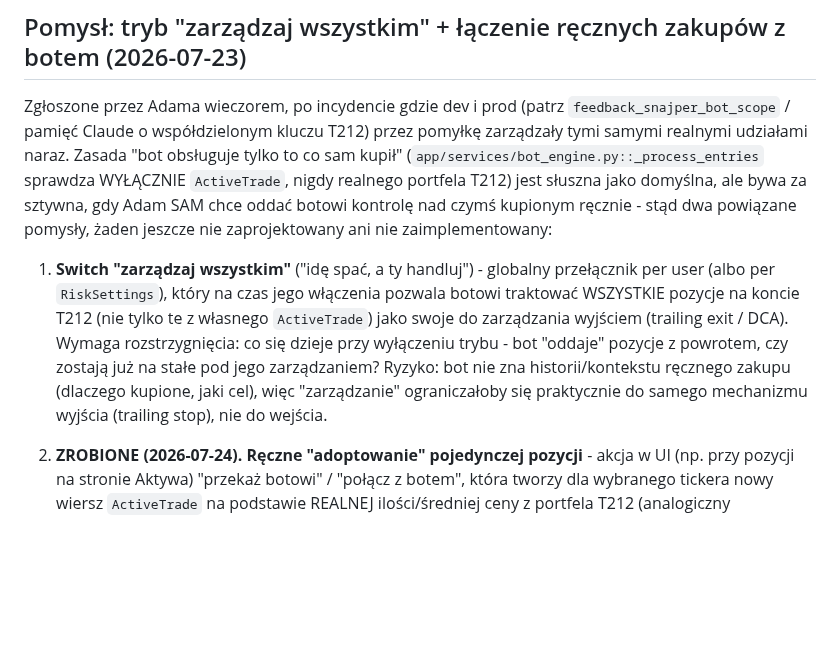
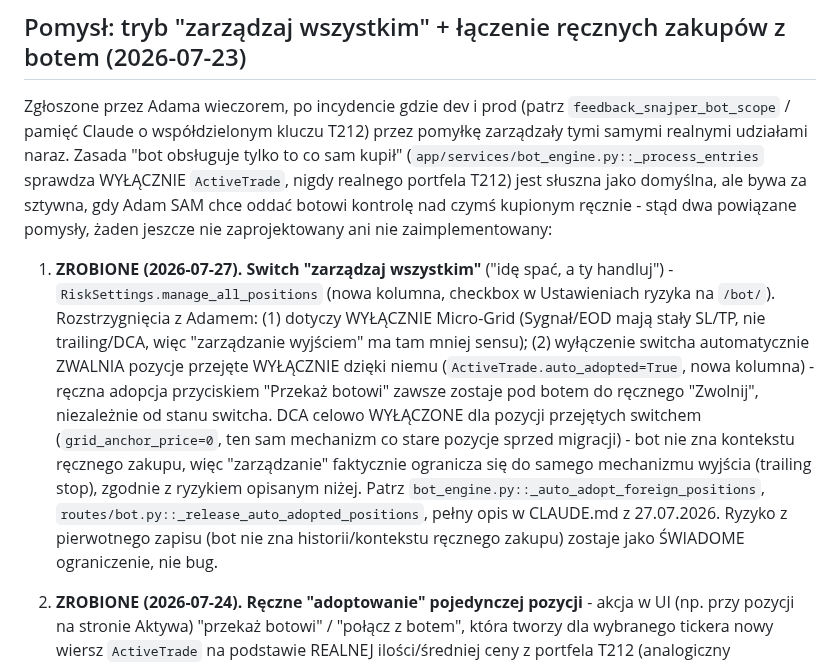
Before and after one commit to adamkrylowicz-alt/sniper, a Markdown page: t212-panel/docs/IDEAS_v2.md, the part around the change. Drawn GitHub-style; blank space fills up the shorter version.

Commit message:
CLAUDE.md + IDEAS_v2.md: dziennik + oznaczenie ZROBIONE - switch zarzadzaj wszystkim

```diff
--- a/t212-panel/docs/IDEAS_v2.md
+++ b/t212-panel/docs/IDEAS_v2.md
@@ -222,15 +222,23 @@ jako domyślna, ale bywa za sztywna, gdy Adam SAM chce oddać botowi kontrolę
 nad czymś kupionym ręcznie - stąd dwa powiązane pomysły, żaden jeszcze nie
 zaprojektowany ani nie zaimplementowany:
 
-1. **Switch "zarządzaj wszystkim"** ("idę spać, a ty handluj") - globalny
-   przełącznik per user (albo per `RiskSettings`), który na czas jego
-   włączenia pozwala botowi traktować WSZYSTKIE pozycje na koncie T212 (nie
-   tylko te z własnego `ActiveTrade`) jako swoje do zarządzania wyjściem
-   (trailing exit / DCA). Wymaga rozstrzygnięcia: co się dzieje przy wyłączeniu
-   trybu - bot "oddaje" pozycje z powrotem, czy zostają już na stałe pod jego
-   zarządzaniem? Ryzyko: bot nie zna historii/kontekstu ręcznego zakupu
-   (dlaczego kupione, jaki cel), więc "zarządzanie" ograniczałoby się
-   praktycznie do samego mechanizmu wyjścia (trailing stop), nie do wejścia.
+1. **ZROBIONE (2026-07-27). Switch "zarządzaj wszystkim"** ("idę spać, a ty
+   handluj") - `RiskSettings.manage_all_positions` (nowa kolumna, checkbox w
+   Ustawieniach ryzyka na `/bot/`). Rozstrzygnięcia z Adamem: (1) dotyczy
+   WYŁĄCZNIE Micro-Grid (Sygnał/EOD mają stały SL/TP, nie trailing/DCA, więc
+   "zarządzanie wyjściem" ma tam mniej sensu); (2) wyłączenie switcha
+   automatycznie ZWALNIA pozycje przejęte WYŁĄCZNIE dzięki niemu
+   (`ActiveTrade.auto_adopted=True`, nowa kolumna) - ręczna adopcja
+   przyciskiem "Przekaż botowi" zawsze zostaje pod botem do ręcznego
+   "Zwolnij", niezależnie od stanu switcha. DCA celowo WYŁĄCZONE dla pozycji
+   przejętych switchem (`grid_anchor_price=0`, ten sam mechanizm co stare
+   pozycje sprzed migracji) - bot nie zna kontekstu ręcznego zakupu, więc
+   "zarządzanie" faktycznie ogranicza się do samego mechanizmu wyjścia
+   (trailing stop), zgodnie z ryzykiem opisanym niżej. Patrz
+   `bot_engine.py::_auto_adopt_foreign_positions`,
+   `routes/bot.py::_release_auto_adopted_positions`, pełny opis w CLAUDE.md
+   z 27.07.2026. Ryzyko z pierwotnego zapisu (bot nie zna historii/kontekstu
+   ręcznego zakupu) zostaje jako ŚWIADOME ograniczenie, nie bug.
 
 2. **ZROBIONE (2026-07-24). Ręczne "adoptowanie" pojedynczej pozycji** - akcja w UI (np. przy
    pozycji na stronie Aktywa) "przekaż botowi" / "połącz z botem", która
```
Also changed, not shown: CLAUDE.md (+7 -0 lines).
